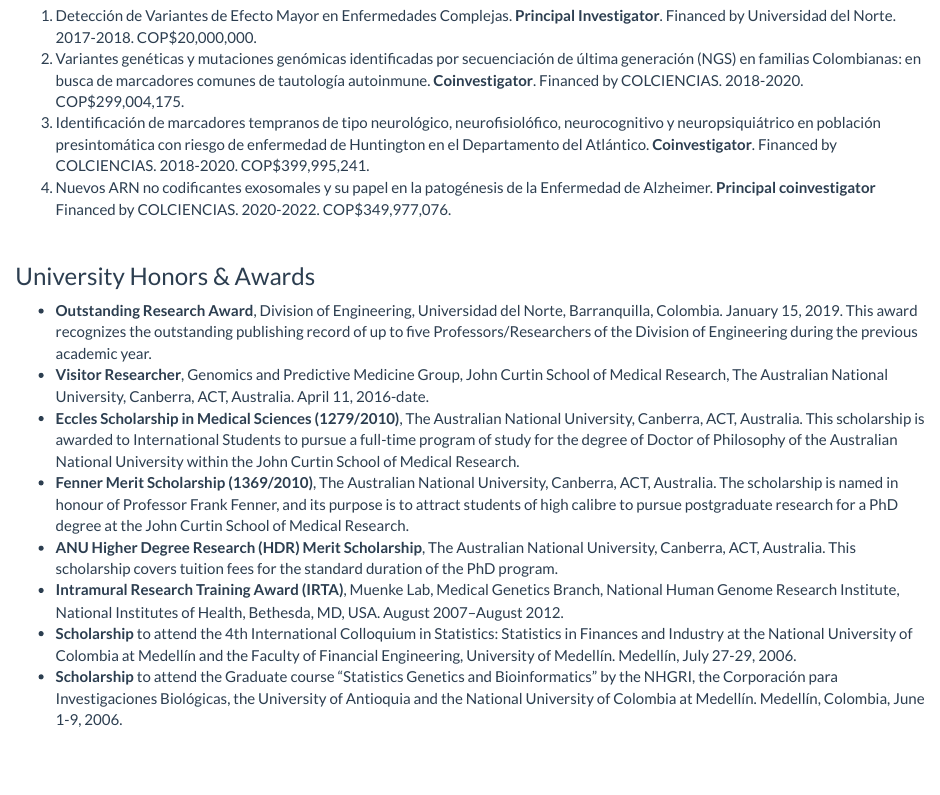
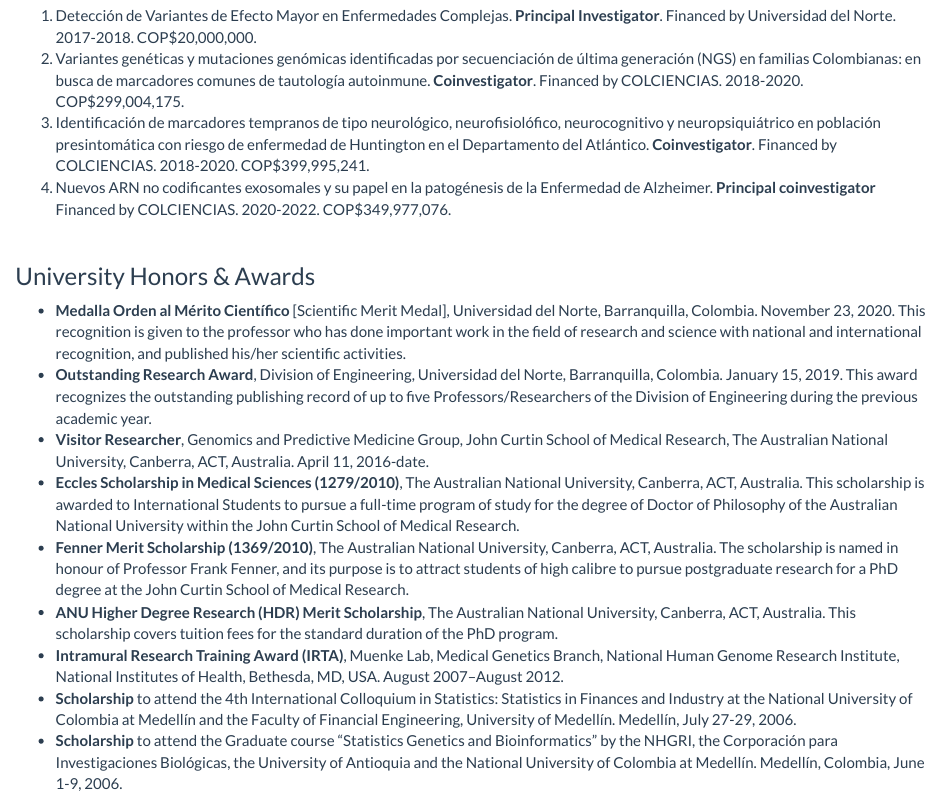
Before and after one commit to jivelez/jivelez.github.io, an R Markdown document (research.Rmd): the page in a window 1100 px wide, from 800 px down. The pictures show the output file research.html that the author committed with the source, opened offline; library style sheets and scripts come from the installed R packages.

Commit message:
updates to research

```diff
--- a/research.Rmd
+++ b/research.Rmd
@@ -43,7 +43,7 @@ You can access some of my publications in [Google Scholar](https://scholar.googl
 <br>
 
 ### University Honors & Awards
-
+* **Medalla Orden al Mérito Científico** [Scientific Merit Medal], Universidad del Norte, Barranquilla, Colombia. November 23, 2020. This recognition is given to the professor who has done important work in the field of research and science with national and international recognition, and published his/her scientific activities.
 *	**Outstanding Research Award**, Division of Engineering, Universidad del Norte, Barranquilla, Colombia. January 15, 2019. This award recognizes the outstanding publishing record of up to five Professors/Researchers of the Division of Engineering during the previous academic year.
 *	**Visitor Researcher**, Genomics and Predictive Medicine Group, John Curtin School of Medical Research, The Australian National University, Canberra, ACT, Australia. April 11, 2016-date.
 *	**Eccles Scholarship in Medical Sciences (1279/2010)**, The Australian National University, Canberra, ACT, Australia. This scholarship is awarded to International Students to pursue a full-time program of study for the degree of Doctor of Philosophy of the Australian National University within the John Curtin School of Medical Research.
```
Also changed, not shown: research.html.
